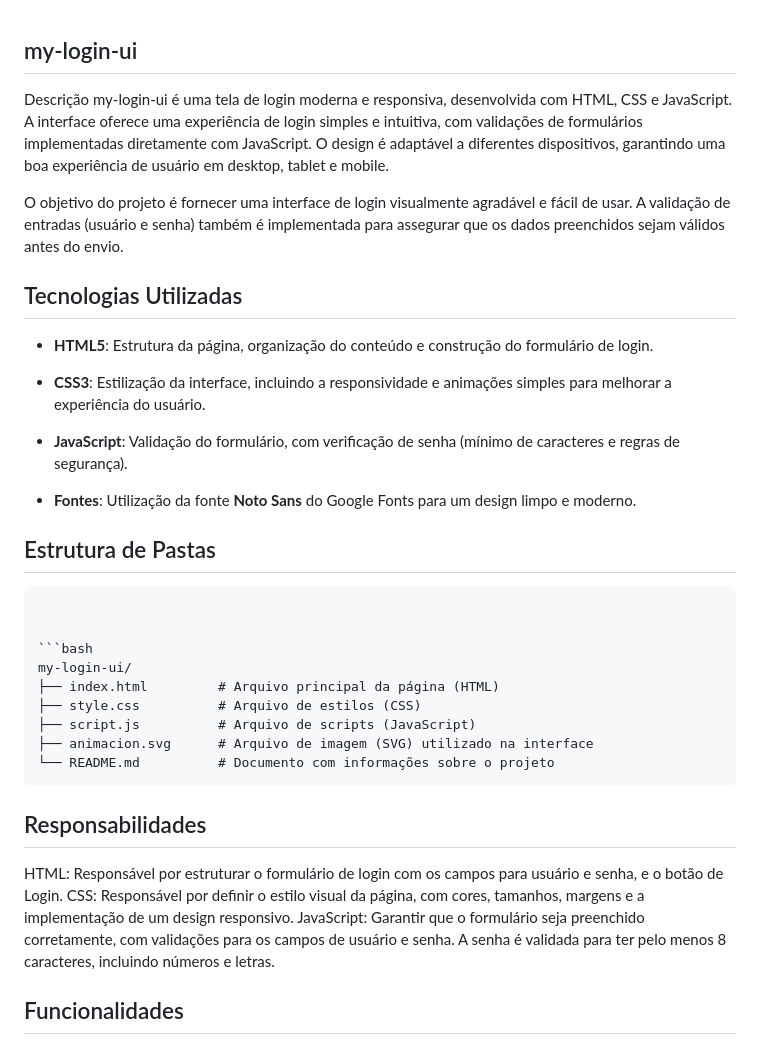
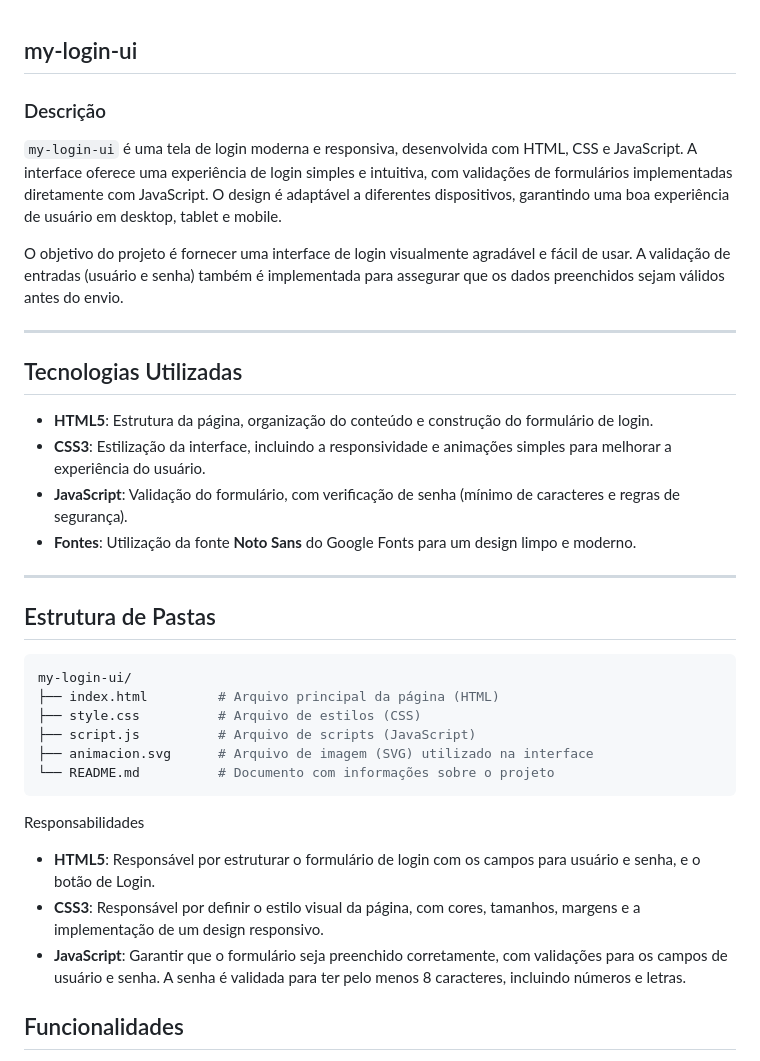
Before and after one commit to CamilaDziubat/my-login-ui, a Markdown page: README.md, the part around the change. Drawn GitHub-style.

````diff
--- a/README.md
+++ b/README.md
@@ -1,26 +1,23 @@
 ## my-login-ui
-Descrição
-my-login-ui é uma tela de login moderna e responsiva, desenvolvida com HTML, CSS e JavaScript. A interface oferece uma experiência de login simples e intuitiva, com validações de formulários implementadas diretamente com JavaScript. O design é adaptável a diferentes dispositivos, garantindo uma boa experiência de usuário em desktop, tablet e mobile.
+
+### Descrição
+
+`my-login-ui` é uma tela de login moderna e responsiva, desenvolvida com HTML, CSS e JavaScript. A interface oferece uma experiência de login simples e intuitiva, com validações de formulários implementadas diretamente com JavaScript. O design é adaptável a diferentes dispositivos, garantindo uma boa experiência de usuário em desktop, tablet e mobile.
 
 O objetivo do projeto é fornecer uma interface de login visualmente agradável e fácil de usar. A validação de entradas (usuário e senha) também é implementada para assegurar que os dados preenchidos sejam válidos antes do envio.
+
+---
 
 ## Tecnologias Utilizadas
 
 - **HTML5**: Estrutura da página, organização do conteúdo e construção do formulário de login.
-
 - **CSS3**: Estilização da interface, incluindo a responsividade e animações simples para melhorar a experiência do usuário.
-
 - **JavaScript**: Validação do formulário, com verificação de senha (mínimo de caracteres e regras de segurança).
-
 - **Fontes**: Utilização da fonte **Noto Sans** do Google Fonts para um design limpo e moderno.
 
-
-
+---
 
 ## Estrutura de Pastas
-
-```markdown
-
 
 ```bash
 my-login-ui/
@@ -31,10 +28,10 @@ my-login-ui/
 └── README.md          # Documento com informações sobre o projeto
 ```
 
-## Responsabilidades
-HTML: Responsável por estruturar o formulário de login com os campos para usuário e senha, e o botão de Login.
-CSS: Responsável por definir o estilo visual da página, com cores, tamanhos, margens e a implementação de um design responsivo.
-JavaScript: Garantir que o formulário seja preenchido corretamente, com validações para os campos de usuário e senha. A senha é validada para ter pelo menos 8 caracteres, incluindo números e letras.
+Responsabilidades
+- **HTML5**: Responsável por estruturar o formulário de login com os campos para usuário e senha, e o botão de Login.
+- **CSS3**: Responsável por definir o estilo visual da página, com cores, tamanhos, margens e a implementação de um design responsivo.
+- **JavaScript**: Garantir que o formulário seja preenchido corretamente, com validações para os campos de usuário e senha. A senha é validada para ter pelo menos 8 caracteres, incluindo números e letras.
 ## Funcionalidades
 Validação de Formulário: O formulário só pode ser enviado se todos os campos estiverem corretamente preenchidos.
 Validação de Senha: A senha deve ter no mínimo 8 caracteres e pode exigir números e letras (personalizável).
````
